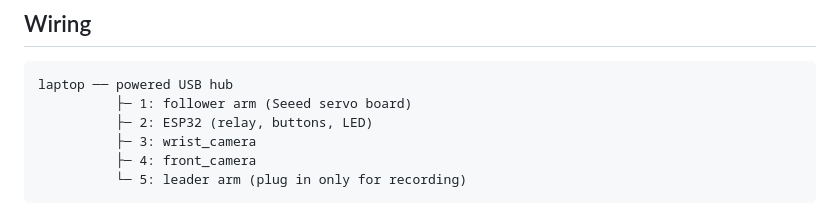
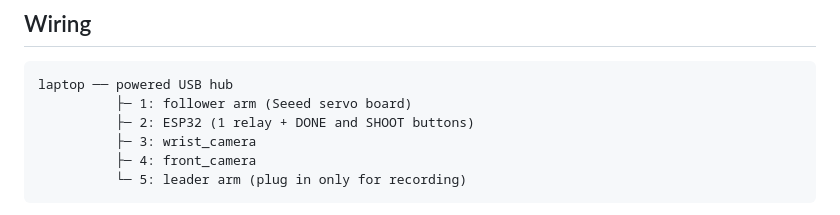
Before and after one commit to VineethSendilraj/pi07-dart-painting-so101, a Markdown page: docs/plan.md, the part around the change. Rendered like a GitHub page.

Commit message:
Plan: fix hub line

````diff
--- a/docs/plan.md
+++ b/docs/plan.md
@@ -24,7 +24,7 @@ Blaster on the SO-101 plays tic-tac-toe against a person. Claude picks the move;
 ```
 laptop ── powered USB hub
           ├─ 1: follower arm (Seeed servo board)
-          ├─ 2: ESP32 (relay, buttons, LED)
+          ├─ 2: ESP32 (1 relay + DONE and SHOOT buttons)
           ├─ 3: wrist_camera
           ├─ 4: front_camera
           └─ 5: leader arm (plug in only for recording)
````
